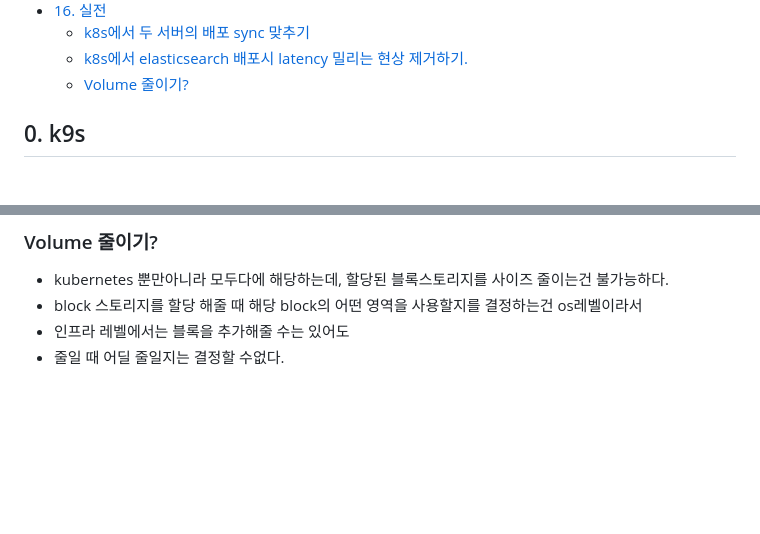
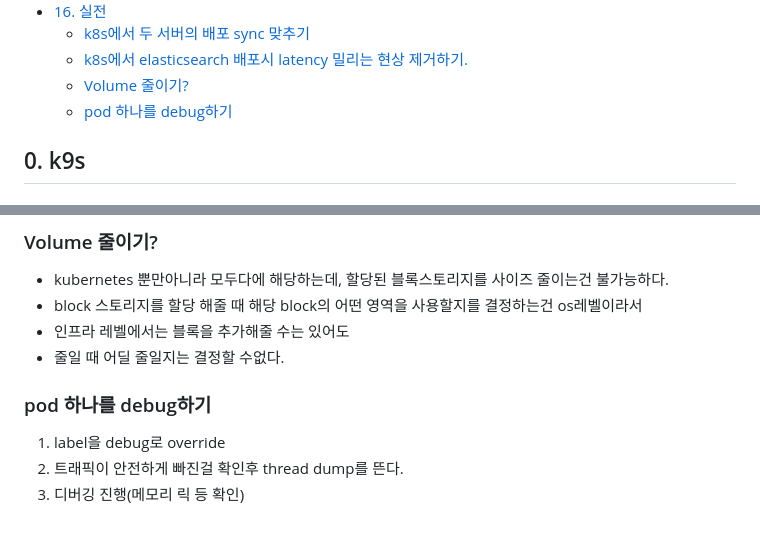
Before and after one commit to sinkyoungdeok/TIL, a Markdown page: til-by-topic/kubernetes/README.md, 2 parts joined by grey strips. Rendered like a GitHub page; blank space fills up the shorter version.

Commit message:
[ADD] (kubernetes) pod debug

```diff
--- a/til-by-topic/kubernetes/README.md
+++ b/til-by-topic/kubernetes/README.md
@@ -224,6 +224,7 @@
   - [k8s에서 두 서버의 배포 sync 맞추기](#k8s에서-두-서버의-배포-sync-맞추기)
   - [k8s에서 elasticsearch 배포시 latency 밀리는 현상 제거하기.](#k8s에서-elasticsearch-배포시-latency-밀리는-현상-제거하기)
   - [Volume 줄이기?](#volume-줄이기)
+  - [pod 하나를 debug하기](#pod-하나를-debug하기)
 
 ## 0. k9s
 
@@ -2650,3 +2651,8 @@ A,B 서버가 이미 배포되어 있다고 가정
 - block 스토리지를 할당 해줄 때 해당 block의 어떤 영역을 사용할지를 결정하는건 os레벨이라서
 - 인프라 레벨에서는 블록을 추가해줄 수는 있어도
 - 줄일 때 어딜 줄일지는 결정할 수없다.
+
+### pod 하나를 debug하기
+1. label을 debug로 override
+2. 트래픽이 안전하게 빠진걸 확인후 thread dump를 뜬다.
+3. 디버깅 진행(메모리 릭 등 확인)
```
